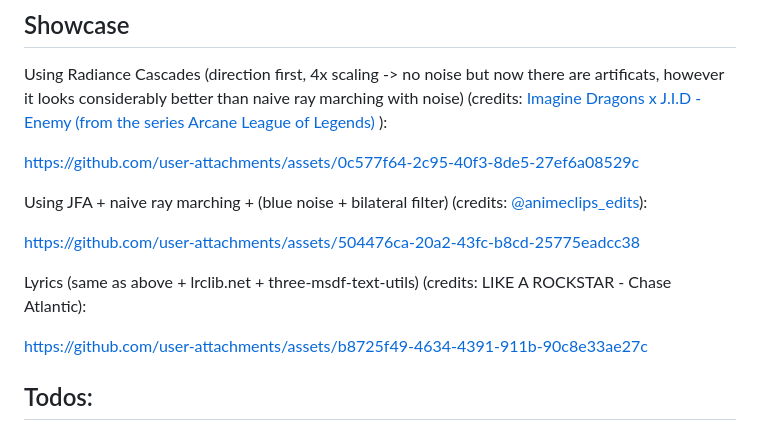
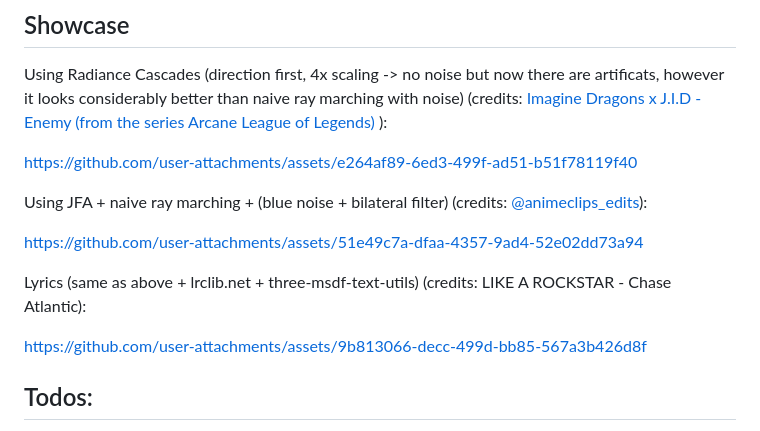
Before and after one commit to HalilB84/Lights, a Markdown page: README.md, the part around the change. Rendered like a GitHub page.

```diff
--- a/README.md
+++ b/README.md
@@ -11,15 +11,15 @@ The basic idea is that from each pixel you shoot rays and if it hits something y
 
 Using Radiance Cascades (direction first, 4x scaling -> no noise but now there are artificats, however it looks considerably better than naive ray marching with noise) (credits: [ Imagine Dragons x J.I.D - Enemy (from the series Arcane League of Legends) ](https://www.youtube.com/watch?v=D9G1VOjN_84)):
 
-https://github.com/user-attachments/assets/0c577f64-2c95-40f3-8de5-27ef6a08529c
+https://github.com/user-attachments/assets/e264af89-6ed3-499f-ad51-b51f78119f40
 
 Using JFA + naive ray marching + (blue noise + bilateral filter) (credits: [@animeclips_edits](https://www.instagram.com/animeclips__edits/)):
 
-https://github.com/user-attachments/assets/504476ca-20a2-43fc-b8cd-25775eadcc38
+https://github.com/user-attachments/assets/51e49c7a-dfaa-4357-9ad4-52e02dd73a94
 
 Lyrics (same as above + lrclib.net + three-msdf-text-utils) (credits: LIKE A ROCKSTAR - Chase Atlantic):
 
-https://github.com/user-attachments/assets/b8725f49-4634-4391-911b-90c8e33ae27c
+https://github.com/user-attachments/assets/9b813066-decc-499d-bb85-567a3b426d8f
 
 ## Todos:
 
```
